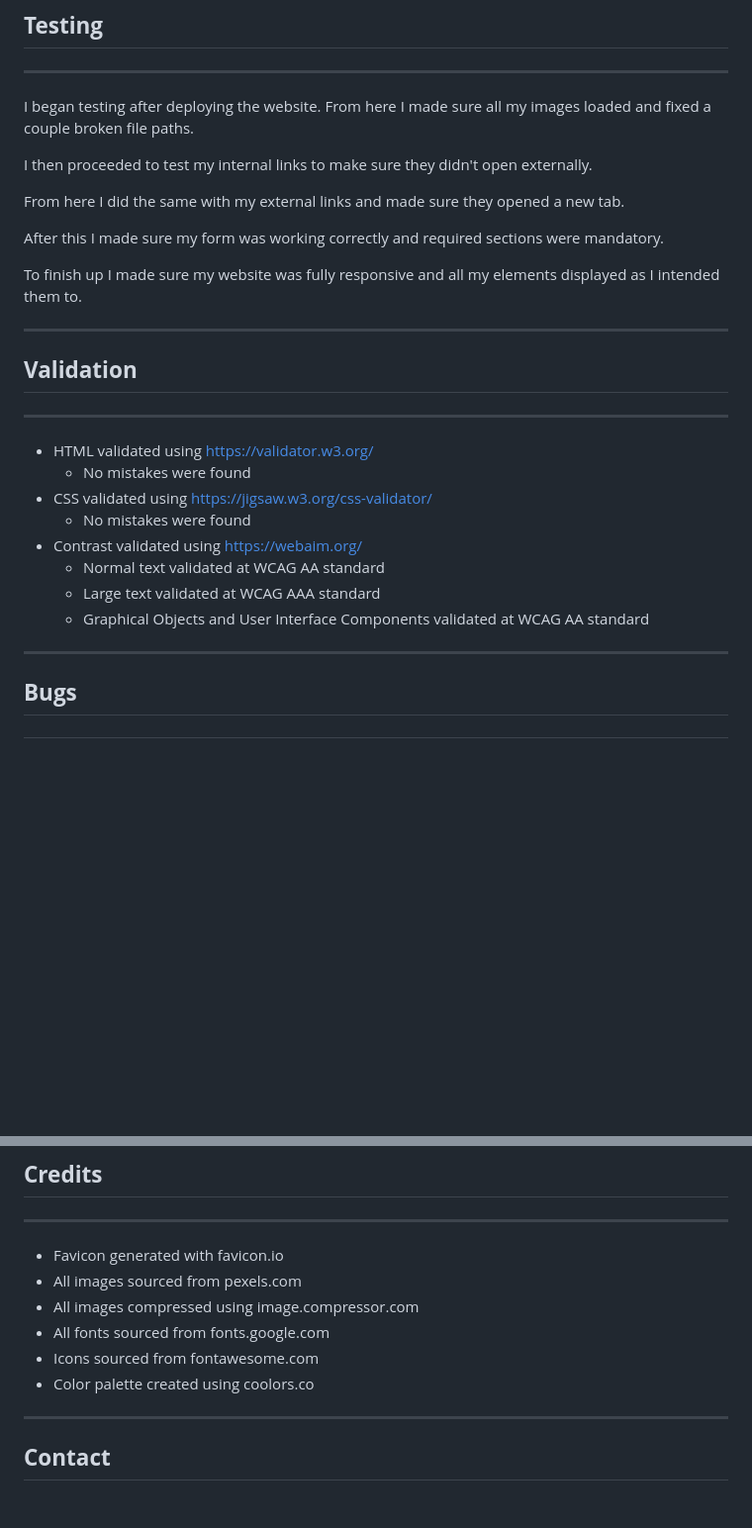
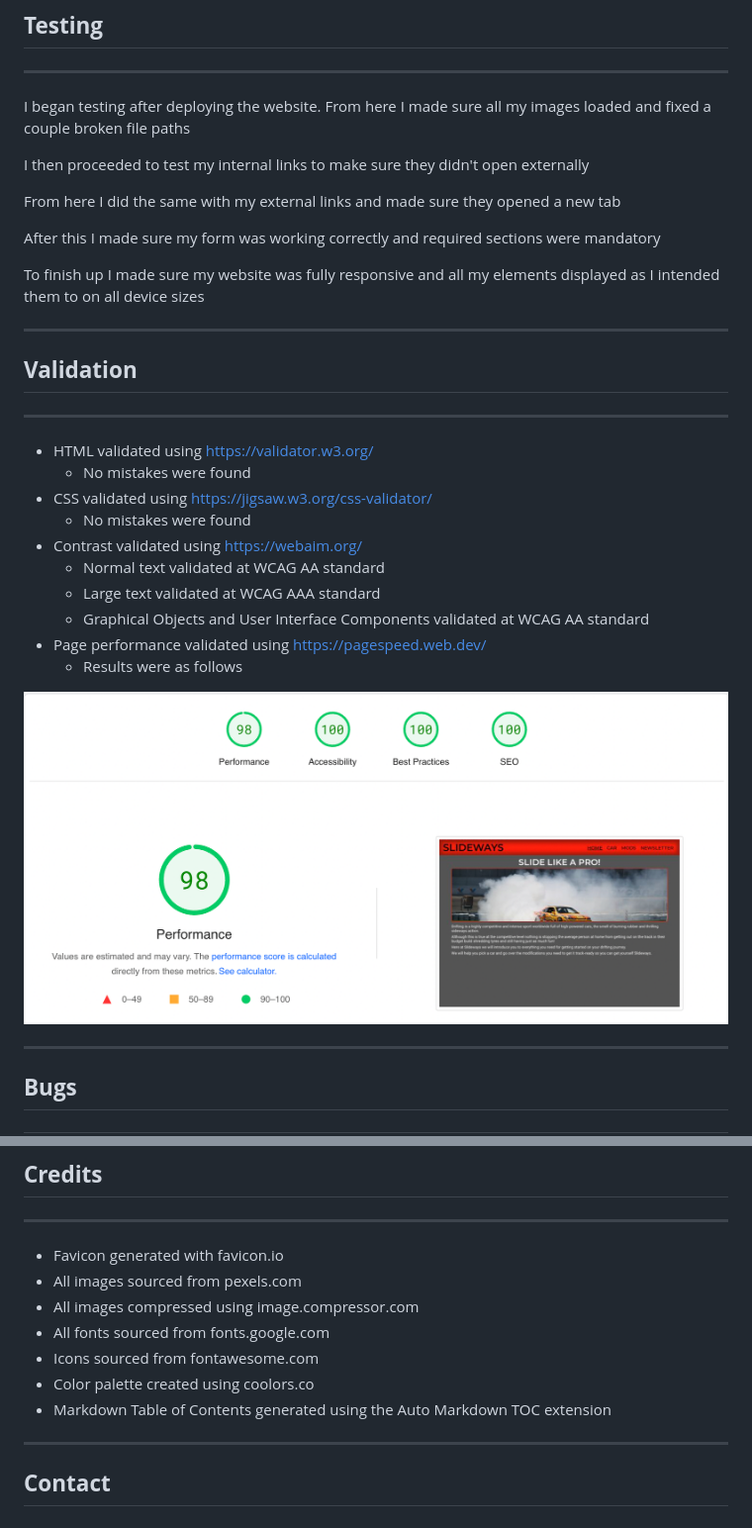
Before and after one commit to 22kszov/slideways-drift-ci, a Markdown page: README.md, 2 parts joined by grey strips. Shown: that part at 99% size. GitHub-like rendering; pictures changed too: assets/images/performance.png (added); blank space fills up the shorter version.

Commit message:
Update validation section of readme

```diff
--- a/README.md
+++ b/README.md
@@ -108,15 +108,15 @@ Slideways is an online blog that aims to to introduce car enthusiasts to the bas
 
 ---
 
-I began testing after deploying the website. From here I made sure all my images loaded and fixed a couple broken file paths.
+I began testing after deploying the website. From here I made sure all my images loaded and fixed a couple broken file paths
 
-I then proceeded to test my internal links to make sure they didn't open externally.
+I then proceeded to test my internal links to make sure they didn't open externally
 
-From here I did the same with my external links and made sure they opened a new tab.
+From here I did the same with my external links and made sure they opened a new tab
 
-After this I made sure my form was working correctly and required sections were mandatory.
+After this I made sure my form was working correctly and required sections were mandatory
 
-To finish up I made sure my website was fully responsive and all my elements displayed as I intended them to.
+To finish up I made sure my website was fully responsive and all my elements displayed as I intended them to on all device sizes
 
 ---
 
@@ -132,6 +132,10 @@ To finish up I made sure my website was fully responsive and all my elements dis
   * Normal text validated at WCAG AA standard
   * Large text validated at WCAG AAA standard
   * Graphical Objects and User Interface Components validated at WCAG AA standard
+* Page performance validated using <https://pagespeed.web.dev/>
+  * Results were as follows
+
+![Page performance reults](assets/images/performance.png)
 
 ---
 
@@ -170,6 +174,7 @@ The website was deployed by pushing to Github and using the pages feature and ca
 * All fonts sourced from fonts.google.com
 * Icons sourced from fontawesome.com
 * Color palette created using coolors.co
+* Markdown Table of Contents generated using the Auto Markdown TOC extension
 
 ---
 
```
